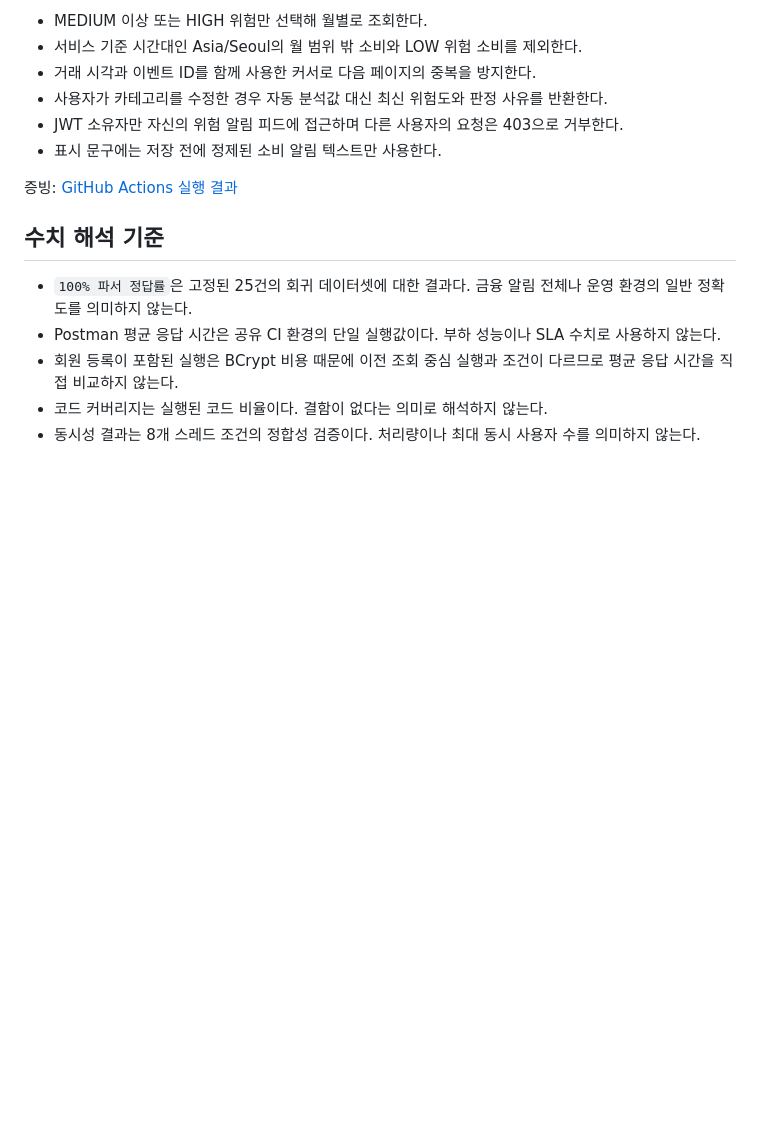
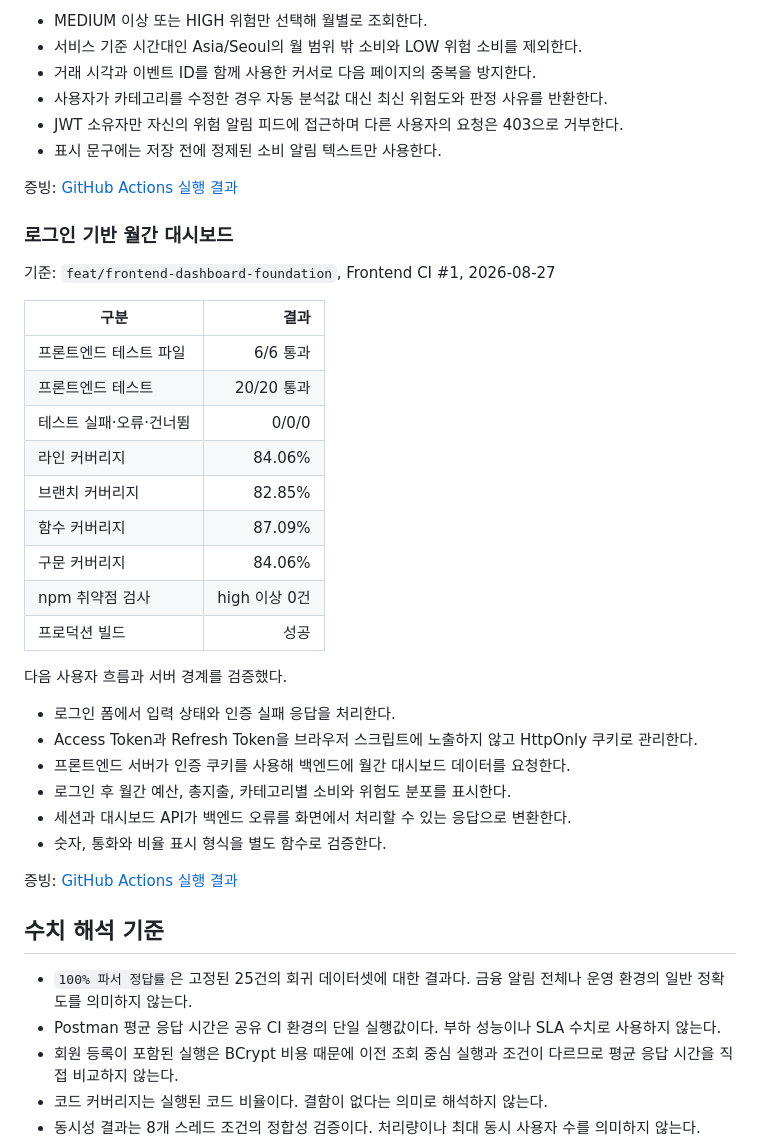
Before and after one commit to Joajy/Spending-Guard, a Markdown page: docs/metrics/verification-history.md, the part around the change. Rendered like a GitHub page; blank space fills up the shorter version.

Commit message:
docs: 프론트엔드 검증 결과 기록

```diff
--- a/docs/metrics/verification-history.md
+++ b/docs/metrics/verification-history.md
@@ -284,6 +284,33 @@ Kafka 발행기와 분석 Consumer는 측정에서 제외했다. 따라서 이
 
 증빙: [GitHub Actions 실행 결과](https://github.com/Joajy/Spending-Guard/actions/runs/32871154581)
 
+### 로그인 기반 월간 대시보드
+
+기준: `feat/frontend-dashboard-foundation`, Frontend CI #1, 2026-08-27
+
+| 구분 | 결과 |
+|---|---:|
+| 프론트엔드 테스트 파일 | 6/6 통과 |
+| 프론트엔드 테스트 | 20/20 통과 |
+| 테스트 실패·오류·건너뜀 | 0/0/0 |
+| 라인 커버리지 | 84.06% |
+| 브랜치 커버리지 | 82.85% |
+| 함수 커버리지 | 87.09% |
+| 구문 커버리지 | 84.06% |
+| npm 취약점 검사 | high 이상 0건 |
+| 프로덕션 빌드 | 성공 |
+
+다음 사용자 흐름과 서버 경계를 검증했다.
+
+- 로그인 폼에서 입력 상태와 인증 실패 응답을 처리한다.
+- Access Token과 Refresh Token을 브라우저 스크립트에 노출하지 않고 HttpOnly 쿠키로 관리한다.
+- 프론트엔드 서버가 인증 쿠키를 사용해 백엔드에 월간 대시보드 데이터를 요청한다.
+- 로그인 후 월간 예산, 총지출, 카테고리별 소비와 위험도 분포를 표시한다.
+- 세션과 대시보드 API가 백엔드 오류를 화면에서 처리할 수 있는 응답으로 변환한다.
+- 숫자, 통화와 비율 표시 형식을 별도 함수로 검증한다.
+
+증빙: [GitHub Actions 실행 결과](https://github.com/Joajy/Spending-Guard/actions/runs/32987863086)
+
 ## 수치 해석 기준
 
 - `100% 파서 정답률`은 고정된 25건의 회귀 데이터셋에 대한 결과다. 금융 알림 전체나 운영 환경의 일반 정확도를 의미하지 않는다.
```
